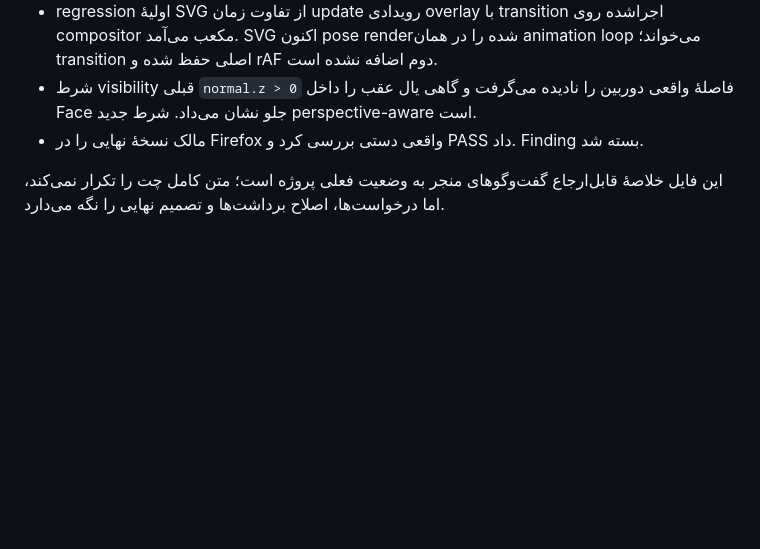
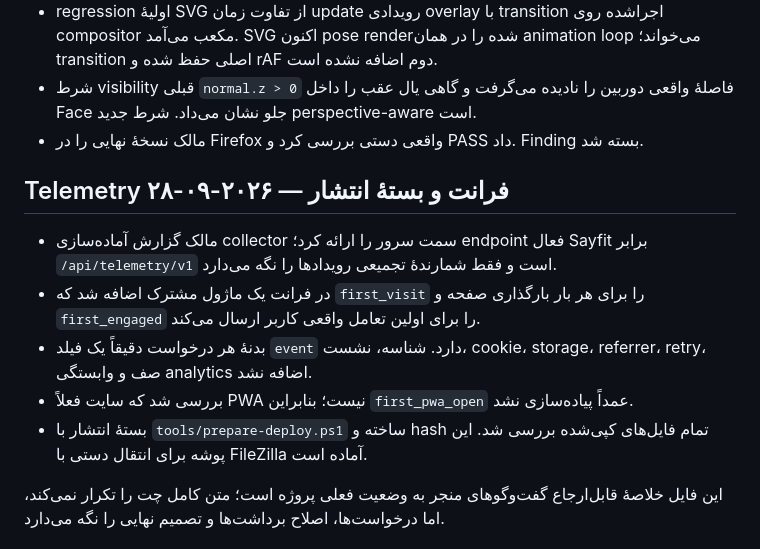
Before and after one commit to fampeh/sayfit-assets, a Markdown page: docs/CONVERSATION_LOG.md, the part around the change. Rendered like a GitHub page; blank space fills up the shorter version.

Commit message:
Document telemetry changes

```diff
--- a/docs/CONVERSATION_LOG.md
+++ b/docs/CONVERSATION_LOG.md
@@ -7,6 +7,14 @@
 - regression اولیهٔ SVG از تفاوت زمان update رویدادی overlay با transition اجراشده روی compositor مکعب می‌آمد. SVG اکنون pose renderشده را در همان animation loop می‌خواند؛ transition اصلی حفظ شده و rAF دوم اضافه نشده است.
 - شرط visibility قبلی `normal.z > 0` فاصلهٔ واقعی دوربین را نادیده می‌گرفت و گاهی یال عقب را داخل Face جلو نشان می‌داد. شرط جدید perspective-aware است.
 - مالک نسخهٔ نهایی را در Firefox واقعی دستی بررسی کرد و PASS داد. Finding بسته شد.
+
+## Telemetry فرانت و بستهٔ انتشار — ۲۰۲۶-۰۹-۲۸
+
+- مالک گزارش آماده‌سازی collector سمت سرور را ارائه کرد؛ endpoint فعال Sayfit برابر `/api/telemetry/v1` است و فقط شمارندهٔ تجمیعی رویدادها را نگه می‌دارد.
+- در فرانت یک ماژول مشترک اضافه شد که `first_visit` را برای هر بار بارگذاری صفحه و `first_engaged` را برای اولین تعامل واقعی کاربر ارسال می‌کند.
+- بدنهٔ هر درخواست دقیقاً یک فیلد `event` دارد. شناسه، نشست، cookie، storage، referrer، retry، صف و وابستگی analytics اضافه نشد.
+- بررسی شد که سایت فعلاً PWA نیست؛ بنابراین `first_pwa_open` عمداً پیاده‌سازی نشد.
+- بستهٔ انتشار با `tools/prepare-deploy.ps1` ساخته و hash تمام فایل‌های کپی‌شده بررسی شد. این پوشه برای انتقال دستی با FileZilla آماده است.
 
 این فایل خلاصهٔ قابل‌ارجاع گفت‌وگوهای منجر به وضعیت فعلی پروژه است؛ متن کامل چت را تکرار نمی‌کند، اما درخواست‌ها، اصلاح برداشت‌ها و تصمیم نهایی را نگه می‌دارد.
 
```
Also changed, not shown: docs/CHANGELOG.md (+8 -0 lines), docs/DECISIONS.md (+8 -0 lines).
